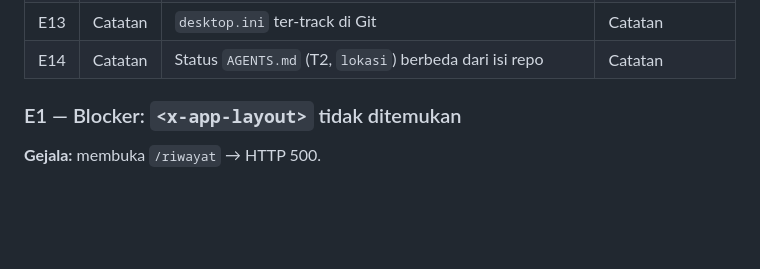
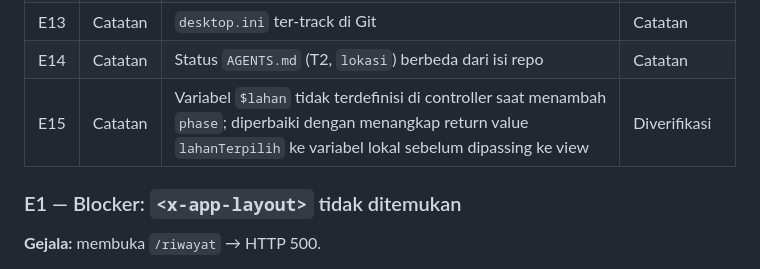
Before and after one commit to Indraaa4i/Smart_Monitoring_Pertanian, a Markdown page: docs/LAPORAN-PERUBAHAN-DAN-ERROR.md, the part around the change. Rendered like a GitHub page; blank space fills up the shorter version.

```diff
--- a/docs/LAPORAN-PERUBAHAN-DAN-ERROR.md
+++ b/docs/LAPORAN-PERUBAHAN-DAN-ERROR.md
@@ -120,6 +120,7 @@ Isi halaman baru `Riwayat.blade.php` (poin penting):
 | E12 | Catatan | Breakpoint 380 px hilang; desain layout diubah `!important` | Perlu konfirmasi |
 | E13 | Catatan | `desktop.ini` ter-track di Git | Catatan |
 | E14 | Catatan | Status `AGENTS.md` (T2, `lokasi`) berbeda dari isi repo | Catatan |
+| E15 | Catatan | Variabel `$lahan` tidak terdefinisi di controller saat menambah `phase`; diperbaiki dengan menangkap return value `lahanTerpilih` ke variabel lokal sebelum dipassing ke view | Diverifikasi |
 
 ### E1 — Blocker: `<x-app-layout>` tidak ditemukan
 
```
Also changed, not shown: DOKUMENTASI.md (+30 -0 lines), LAPORAN-T14-T15.md (deleted, +0 -92 lines).
